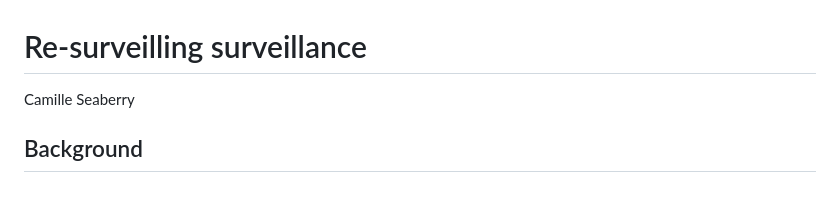
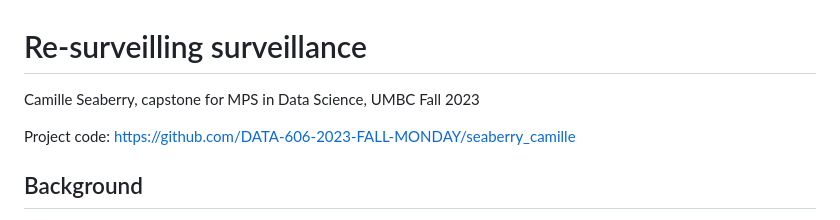
Before and after one commit to camille-s/capstone_pres, a Markdown page: README.md, the part around the change. Rendered like a GitHub page; blank space fills up the shorter version.

```diff
--- a/README.md
+++ b/README.md
@@ -1,5 +1,8 @@
 # Re-surveilling surveillance
-Camille Seaberry
+
+Camille Seaberry, capstone for MPS in Data Science, UMBC Fall 2023
+
+Project code: https://github.com/DATA-606-2023-FALL-MONDAY/seaberry_camille
 
 ## Background
 
```
